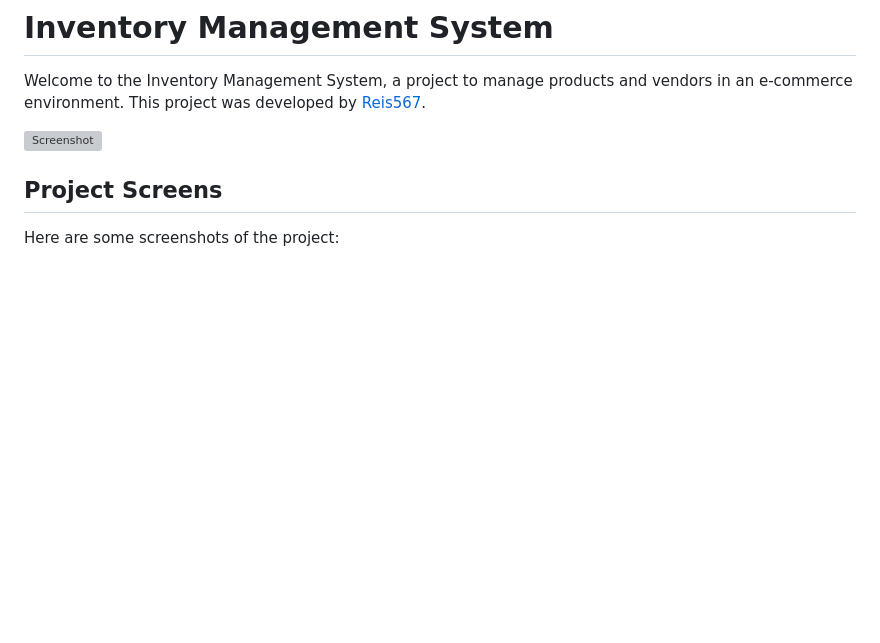
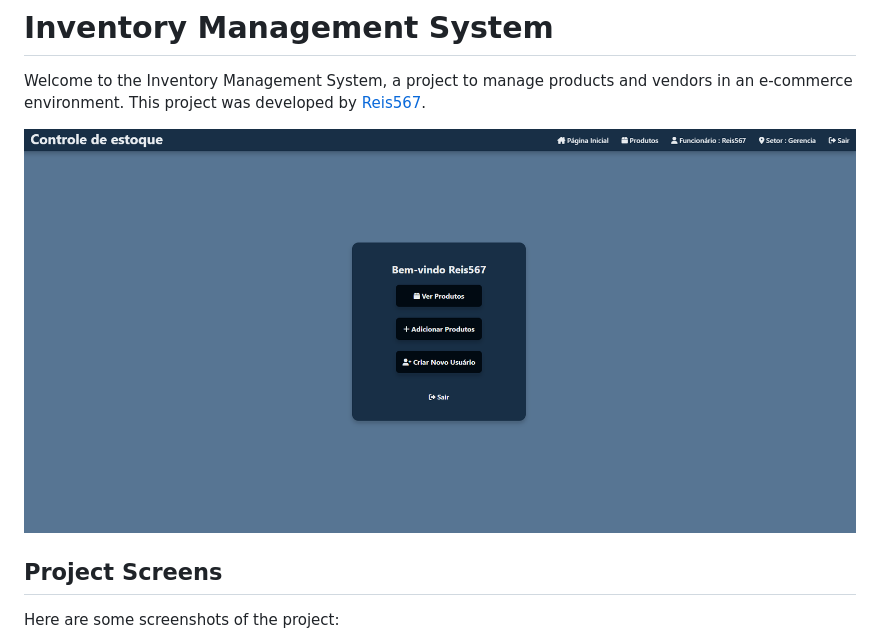
Before and after one commit to Reis567/storage-management, a Markdown page: readme.md, the part around the change. GitHub-like rendering; blank space fills up the shorter version; grey boxes are pictures that could not be loaded.

```diff
--- a/readme.md
+++ b/readme.md
@@ -2,7 +2,7 @@
 
 Welcome to the Inventory Management System, a project to manage products and vendors in an e-commerce environment. This project was developed by [Reis567](https://github.com/Reis567).
 
-![Screenshot](home.png)
+![Screenshot](home.PNG)
 
 ## Project Screens
 
```
